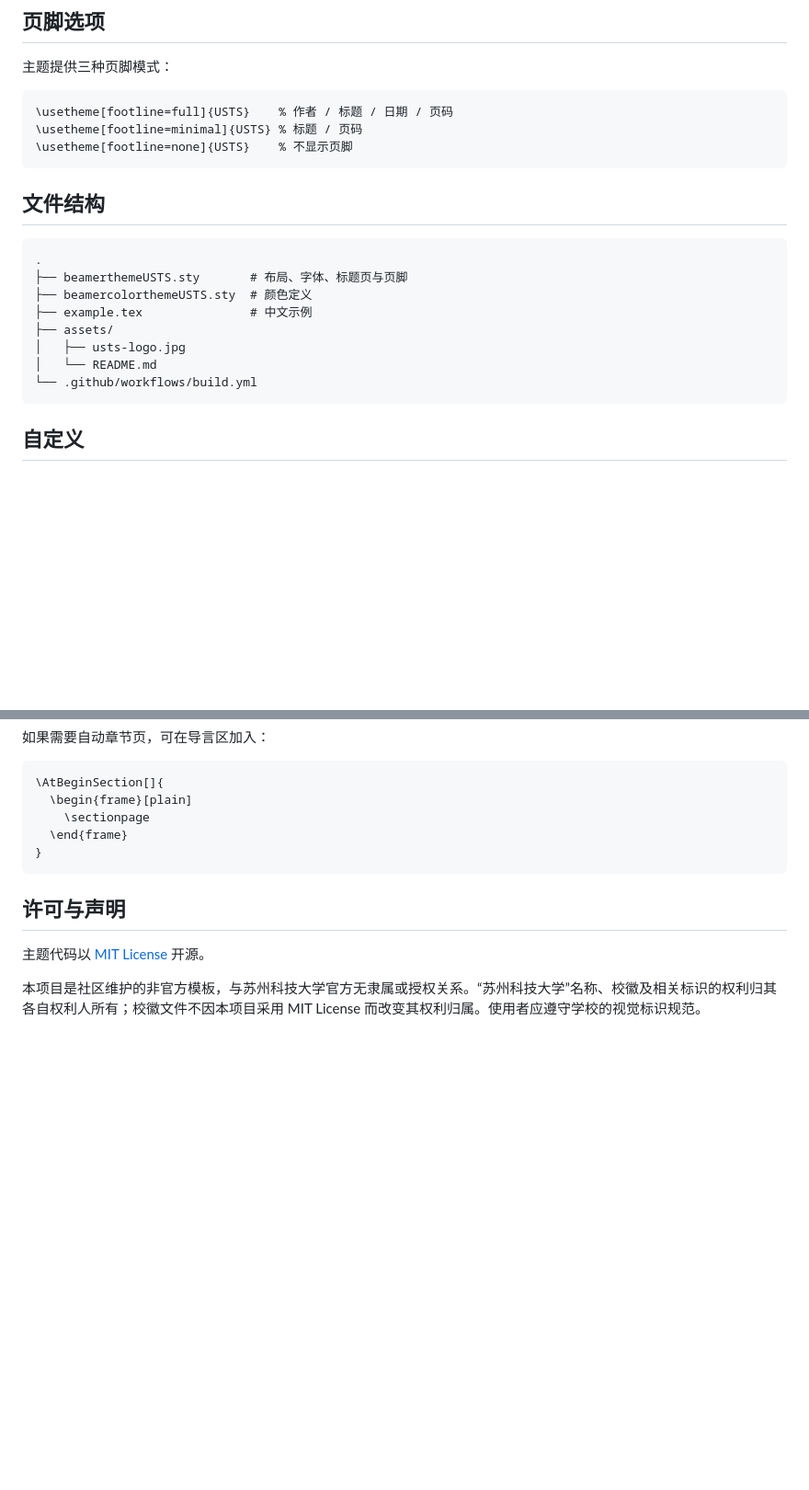
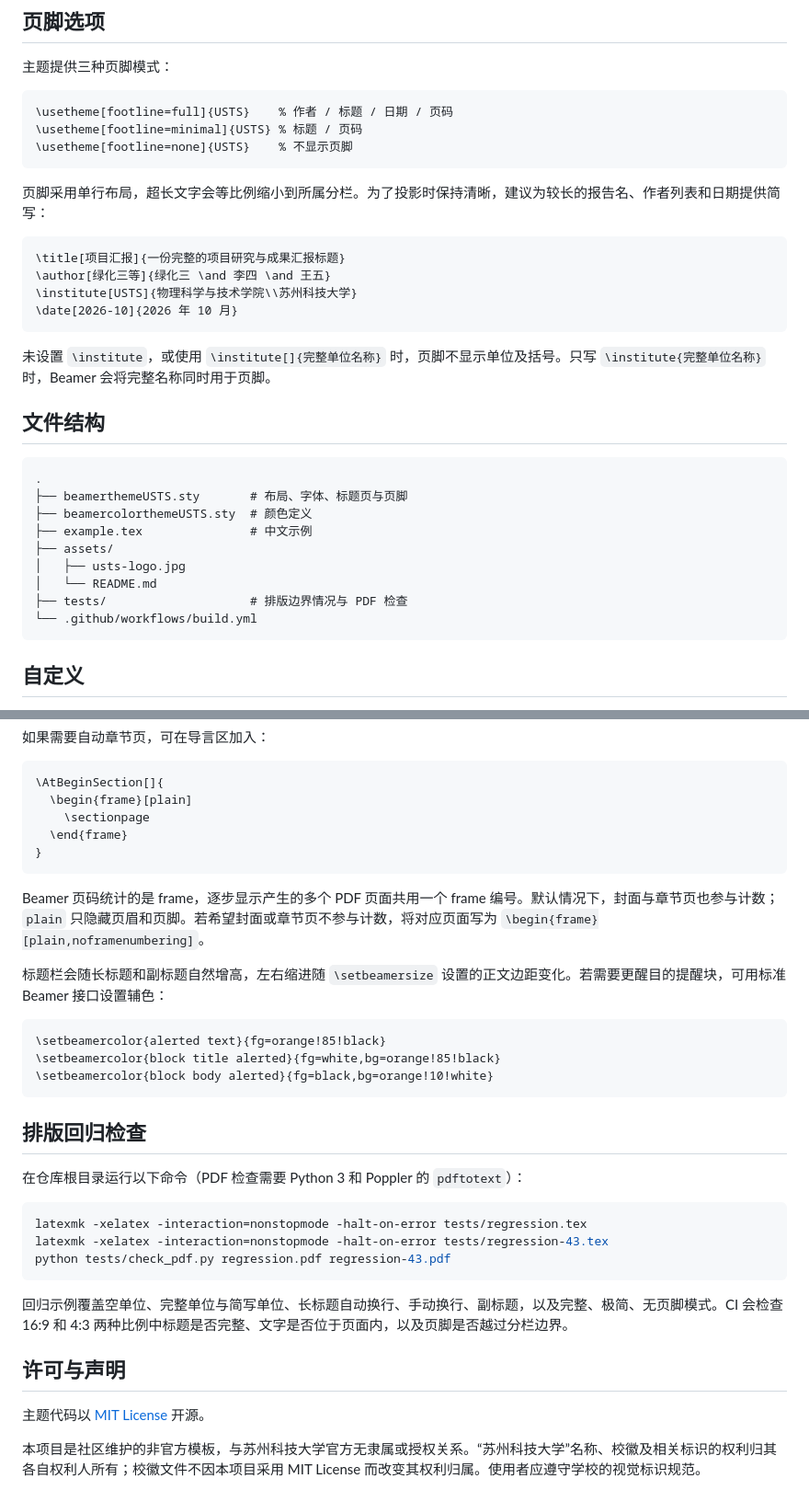
Before and after one commit to greenthree/usts-beamer-theme, a Markdown page: README.md, 2 parts joined by grey strips. Shown at 92% size. Drawn GitHub-style; blank space fills up the shorter version.

Commit message:
Fix Beamer title and footer layout (#3)

````diff
--- a/README.md
+++ b/README.md
@@ -91,6 +91,17 @@ latexmk -xelatex -interaction=nonstopmode -halt-on-error example.tex
 \usetheme[footline=none]{USTS}    % 不显示页脚
 ```
 
+页脚采用单行布局，超长文字会等比例缩小到所属分栏。为了投影时保持清晰，建议为较长的报告名、作者列表和日期提供简写：
+
+```tex
+\title[项目汇报]{一份完整的项目研究与成果汇报标题}
+\author[绿化三等]{绿化三 \and 李四 \and 王五}
+\institute[USTS]{物理科学与技术学院\\苏州科技大学}
+\date[2026-10]{2026 年 10 月}
+```
+
+未设置 `\institute`，或使用 `\institute[]{完整单位名称}` 时，页脚不显示单位及括号。只写 `\institute{完整单位名称}` 时，Beamer 会将完整名称同时用于页脚。
+
 ## 文件结构
 
 ```text
@@ -101,6 +112,7 @@ latexmk -xelatex -interaction=nonstopmode -halt-on-error example.tex
 ├── assets/
 │   ├── usts-logo.jpg
 │   └── README.md
+├── tests/                    # 排版边界情况与 PDF 检查
 └── .github/workflows/build.yml
 ```
 
@@ -123,6 +135,28 @@ latexmk -xelatex -interaction=nonstopmode -halt-on-error example.tex
 }
 ```
 
+Beamer 页码统计的是 frame，逐步显示产生的多个 PDF 页面共用一个 frame 编号。默认情况下，封面与章节页也参与计数；`plain` 只隐藏页眉和页脚。若希望封面或章节页不参与计数，将对应页面写为 `\begin{frame}[plain,noframenumbering]`。
+
+标题栏会随长标题和副标题自然增高，左右缩进随 `\setbeamersize` 设置的正文边距变化。若需要更醒目的提醒块，可用标准 Beamer 接口设置辅色：
+
+```tex
+\setbeamercolor{alerted text}{fg=orange!85!black}
+\setbeamercolor{block title alerted}{fg=white,bg=orange!85!black}
+\setbeamercolor{block body alerted}{fg=black,bg=orange!10!white}
+```
+
+## 排版回归检查
+
+在仓库根目录运行以下命令（PDF 检查需要 Python 3 和 Poppler 的 `pdftotext`）：
+
+```bash
+latexmk -xelatex -interaction=nonstopmode -halt-on-error tests/regression.tex
+latexmk -xelatex -interaction=nonstopmode -halt-on-error tests/regression-43.tex
+python tests/check_pdf.py regression.pdf regression-43.pdf
+```
+
+回归示例覆盖空单位、完整单位与简写单位、长标题自动换行、手动换行、副标题，以及完整、极简、无页脚模式。CI 会检查 16:9 和 4:3 两种比例中标题是否完整、文字是否位于页面内，以及页脚是否越过分栏边界。
+
 ## 许可与声明
 
 主题代码以 [MIT License](LICENSE) 开源。
````
Also changed, not shown: other parts of README.md (+3 -3 lines), preview.png, 6 other files.
